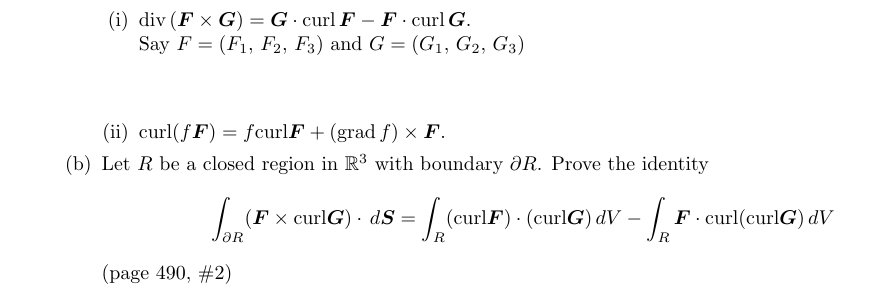
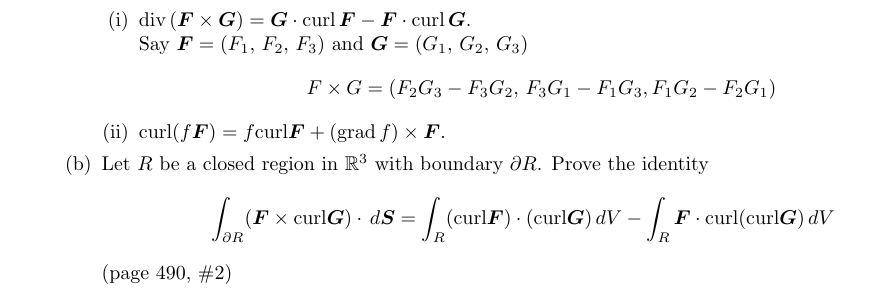
Before and after one commit to poonkeegan/school, a LaTeX document (matb42/a10.tex): part of page 15 of 15, cut so that both start at the same text. Compiled offline with pdfLaTeX.

Commit message:
Thu Mar 29 12:46:03 EDT 2018

```diff
--- a/matb42/a10.tex
+++ b/matb42/a10.tex
@@ -583,8 +583,11 @@ Apr 3rd 2018}
             = \boldsymbol G \cdot \text{curl} \, \boldsymbol F
             - \boldsymbol F \cdot \text{curl} \, \boldsymbol G.$
 
-            Say $F = (F_1,\, F_2,\, F_3)$ and $G = (G_1,\, G_2,\, G_3)$
+            Say $\boldsymbol F = (F_1,\, F_2,\, F_3)$ and
+            $\boldsymbol G = (G_1,\, G_2,\, G_3)$
             \begin{align*}
+                F \times G &= (F_2G_3 - F_3G_2,\, F_3G_1 - F_1G_3,
+                F_1G_2 - F_2G_1)
             \end{align*}
             \item curl$(f \boldsymbol F)
             = f \text{curl} \boldsymbol F
```
Also changed, not shown: matb42/a10.pdf.
